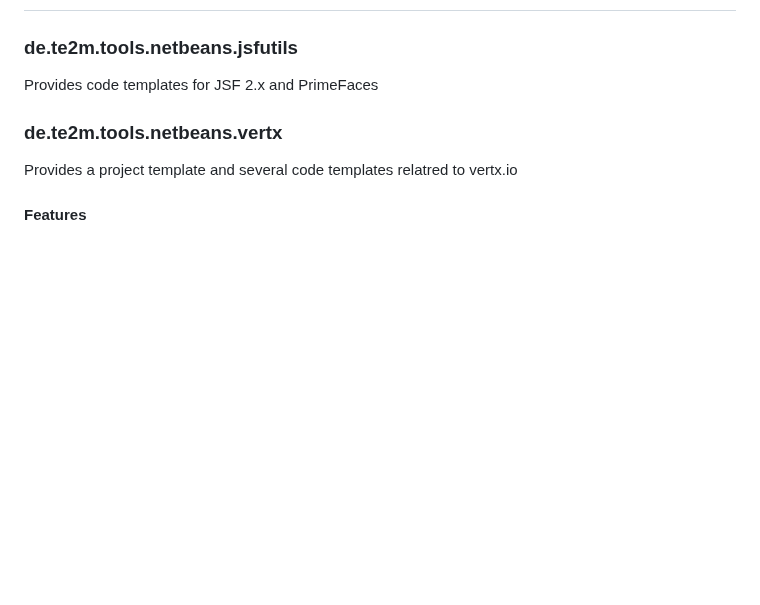
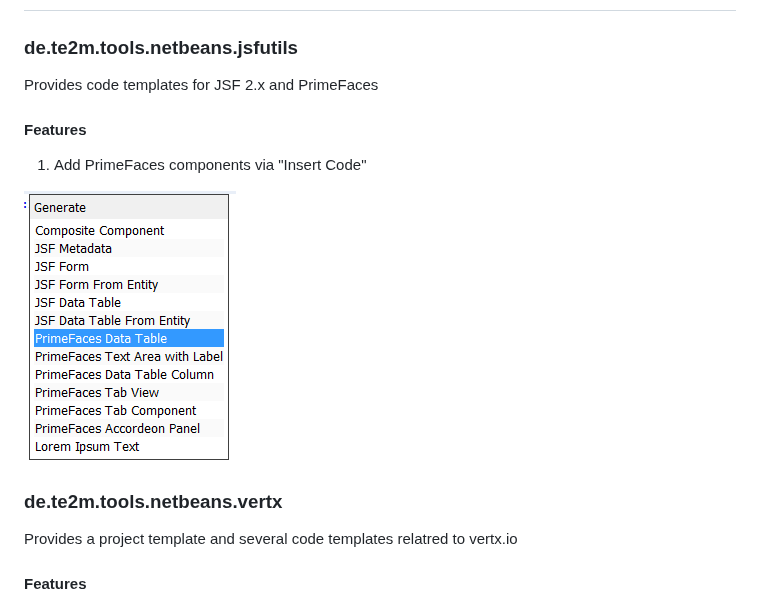
Before and after one commit to fafischer/te2m.de-netbeans, a Markdown page: README.md, the part around the change. Drawn GitHub-style; pictures changed too: img/PFInsertCode.png (added); blank space fills up the shorter version.

```diff
--- a/README.md
+++ b/README.md
@@ -6,6 +6,12 @@ This repository contains several Netbeans Modules provided by te2m.de
 ### de.te2m.tools.netbeans.jsfutils
 
 Provides code templates for JSF 2.x and PrimeFaces
+
+#### Features
+
+1. Add PrimeFaces components via "Insert Code"
+
+![Insert Code](img/PFInsertCode.png)
 
 ### de.te2m.tools.netbeans.vertx
 
```
Also changed, not shown: 4 other files.
